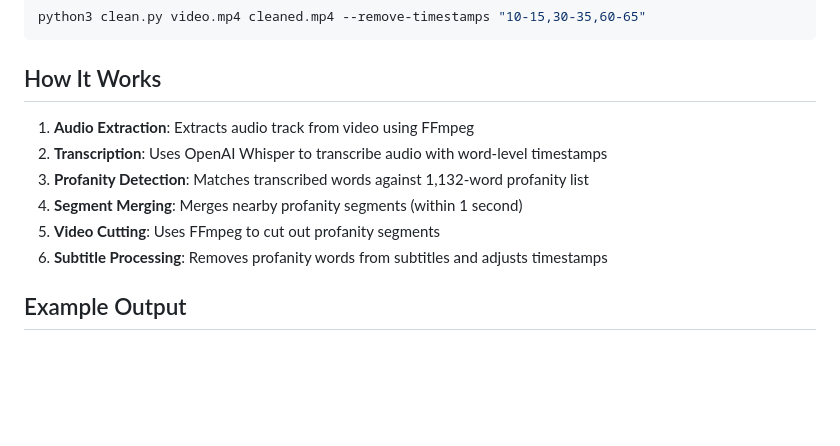
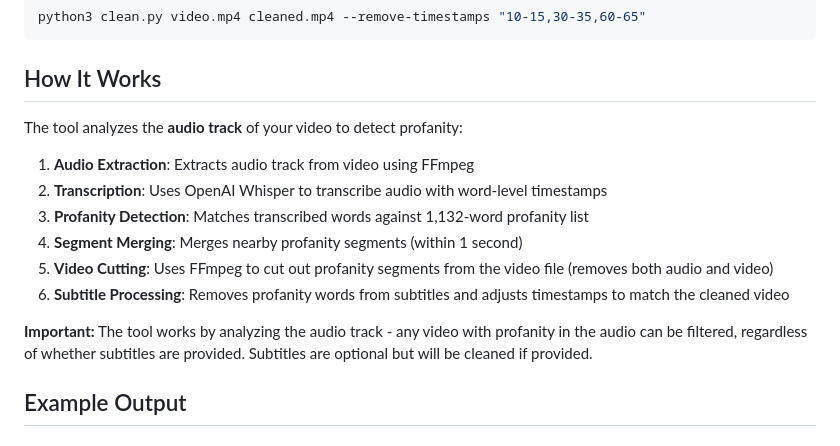
Before and after one commit to adeel-raza/profanity-filter, a Markdown page: README.md, the part around the change. GitHub-like rendering; blank space fills up the shorter version.

Commit message:
Clarify that tool analyzes audio to filter profanity from video files
- Updated 'How It Works' section to emphasize audio analysis
- Added note that any video with profanity in audio can be filtered
- Clarified that profanity is removed from both video file and subtitles
- Made clear that subtitles are optional - tool works by analyzing audio track

```diff
--- a/README.md
+++ b/README.md
@@ -182,12 +182,16 @@ python3 clean.py video.mp4 cleaned.mp4 --remove-timestamps "10-15,30-35,60-65"
 
 ## How It Works
 
+The tool analyzes the **audio track** of your video to detect profanity:
+
 1. **Audio Extraction**: Extracts audio track from video using FFmpeg
 2. **Transcription**: Uses OpenAI Whisper to transcribe audio with word-level timestamps
 3. **Profanity Detection**: Matches transcribed words against 1,132-word profanity list
 4. **Segment Merging**: Merges nearby profanity segments (within 1 second)
-5. **Video Cutting**: Uses FFmpeg to cut out profanity segments
-6. **Subtitle Processing**: Removes profanity words from subtitles and adjusts timestamps
+5. **Video Cutting**: Uses FFmpeg to cut out profanity segments from the video file (removes both audio and video)
+6. **Subtitle Processing**: Removes profanity words from subtitles and adjusts timestamps to match the cleaned video
+
+**Important:** The tool works by analyzing the audio track - any video with profanity in the audio can be filtered, regardless of whether subtitles are provided. Subtitles are optional but will be cleaned if provided.
 
 ## Example Output
 
```
